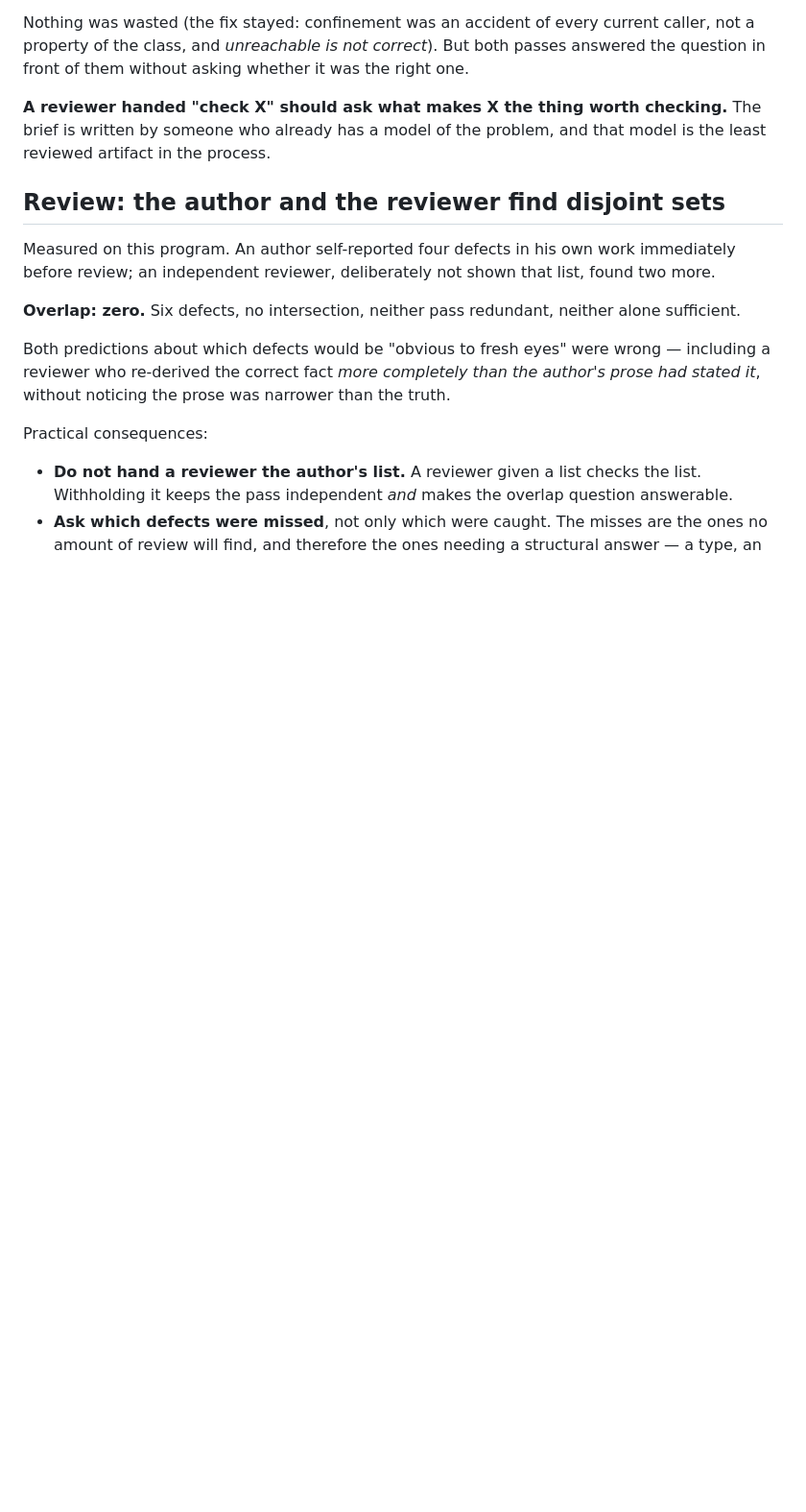
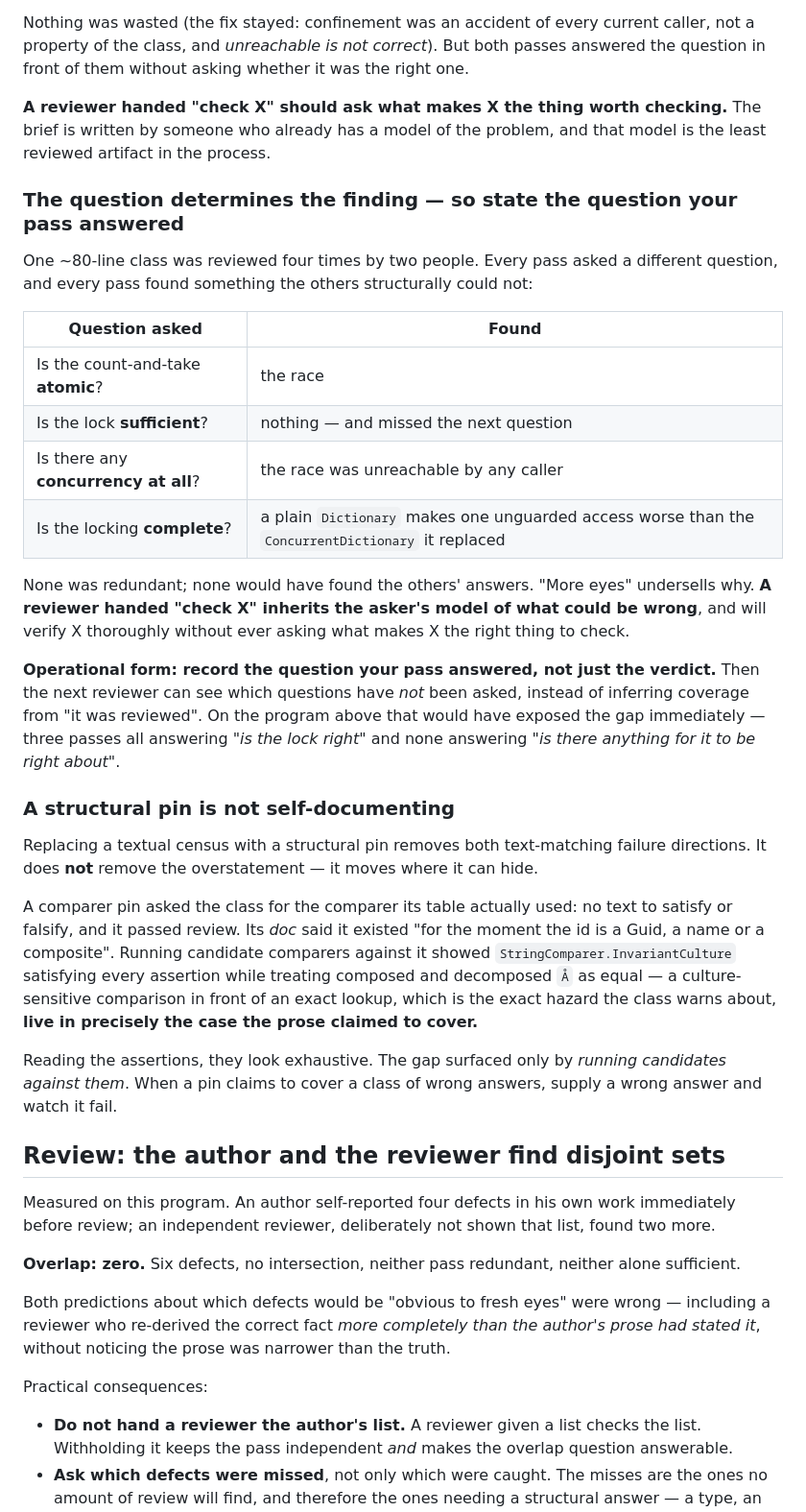
Before and after one commit to ClarionLive/multiterminal, a Markdown page: .claude/rules/verification-discipline.md, the part around the change. Shown at 96% size. GitHub-like rendering; blank space fills up the shorter version.

Commit message:
Record the question your pass answered, and stop trusting pins to document themselves
Two more from the same day, both about reviews rather than code.

THE QUESTION DETERMINES THE FINDING. One eighty-line class was reviewed
four times by two people. Atomic? found the race. Sufficient? found
nothing and missed the next question. Any concurrency at all? found the
race unreachable. Complete? found that a plain Dictionary makes one
unguarded access worse than the concurrent collection it replaced. None
redundant, and none could have found the others' answers.

"More eyes" undersells why that happened. A reviewer handed "check X"
inherits the asker's model of what could be wrong and will verify X
thoroughly without asking what makes X the right thing to check. So the
operational form is to record the QUESTION a pass answered, not only its
verdict - then the next reviewer sees which questions have not been
asked instead of inferring coverage from "it was reviewed". Here that
would have shown three passes answering "is the lock right" and none
answering "is there anything for it to be right about".

A STRUCTURAL PIN IS NOT SELF-DOCUMENTING. Replacing a textual census
with a structural pin removes both text-matching failure directions. It
does not remove the overstatement; it moves where it can hide. A
comparer pin that asked the class for the comparer its table actually
used passed review on exactly those grounds - and its doc claimed it
covered ids that are Guids, names or composites. Running candidate
comparers against it found InvariantCulture satisfying every assertion
while treating composed and decomposed A-ring as equal: a culture-
sensitive comparison in front of an exact lookup, live in precisely the
case the prose claimed to cover.

Reading the assertions, they look exhaustive. It surfaced only by
supplying a wrong answer and watching whether the pin rejected it.

Operational form contributed by the agent whose pin it was, after the
reviewer who broke it.

Co-Authored-By: Claude Opus 5 (1M context) <noreply@anthropic.com>

```diff
--- a/.claude/rules/verification-discipline.md
+++ b/.claude/rules/verification-discipline.md
@@ -196,6 +196,42 @@ front of them without asking whether it was the right one.
 written by someone who already has a model of the problem, and that model is the least reviewed
 artifact in the process.
 
+### The question determines the finding — so state the question your pass answered
+
+One ~80-line class was reviewed four times by two people. Every pass asked a different question, and
+every pass found something the others structurally could not:
+
+| Question asked | Found |
+|---|---|
+| Is the count-and-take **atomic**? | the race |
+| Is the lock **sufficient**? | nothing — and missed the next question |
+| Is there any **concurrency at all**? | the race was unreachable by any caller |
+| Is the locking **complete**? | a plain `Dictionary` makes one unguarded access worse than the `ConcurrentDictionary` it replaced |
+
+None was redundant; none would have found the others' answers. "More eyes" undersells why. **A
+reviewer handed "check X" inherits the asker's model of what could be wrong**, and will verify X
+thoroughly without ever asking what makes X the right thing to check.
+
+**Operational form: record the question your pass answered, not just the verdict.** Then the next
+reviewer can see which questions have *not* been asked, instead of inferring coverage from "it was
+reviewed". On the program above that would have exposed the gap immediately — three passes all
+answering *"is the lock right"* and none answering *"is there anything for it to be right about"*.
+
+### A structural pin is not self-documenting
+
+Replacing a textual census with a structural pin removes both text-matching failure directions. It
+does **not** remove the overstatement — it moves where it can hide.
+
+A comparer pin asked the class for the comparer its table actually used: no text to satisfy or
+falsify, and it passed review. Its *doc* said it existed "for the moment the id is a Guid, a name or
+a composite". Running candidate comparers against it showed `StringComparer.InvariantCulture`
+satisfying every assertion while treating composed and decomposed `Å` as equal — a culture-sensitive
+comparison in front of an exact lookup, which is the exact hazard the class warns about, **live in
+precisely the case the prose claimed to cover.**
+
+Reading the assertions, they look exhaustive. The gap surfaced only by *running candidates against
+them*. When a pin claims to cover a class of wrong answers, supply a wrong answer and watch it fail.
+
 ## Review: the author and the reviewer find disjoint sets
 
 Measured on this program. An author self-reported four defects in his own work immediately before
```
